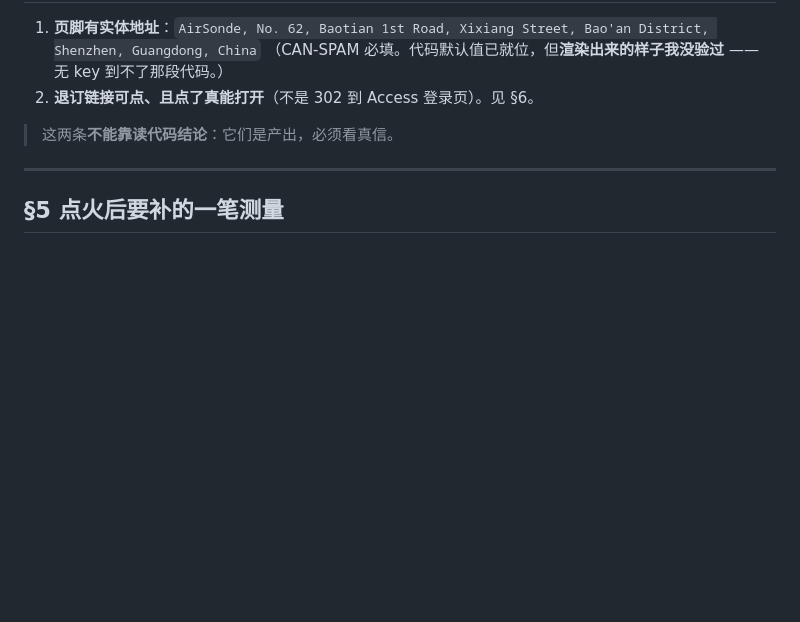
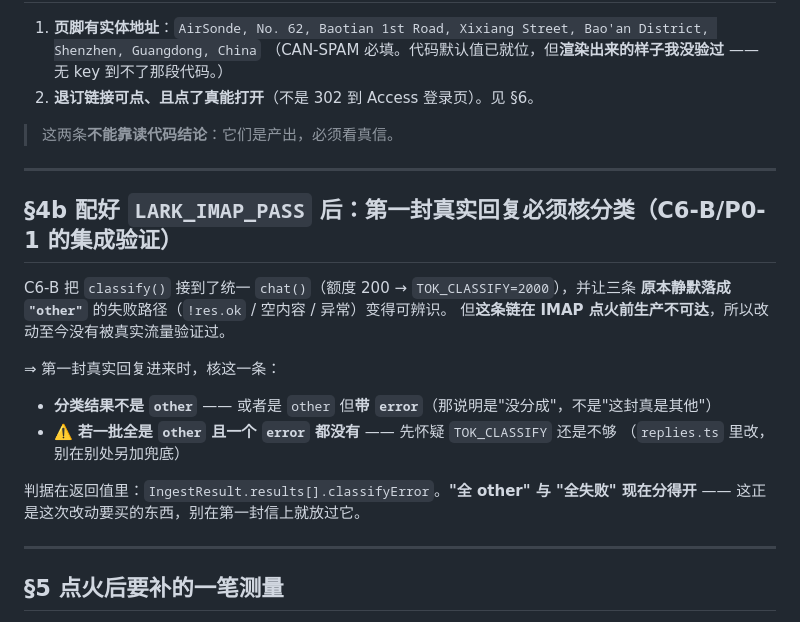
Before and after one commit to zq8345/AirSonde-CRM, a Markdown page: docs/点火runbook-2026-08-31.md, the part around the change. Rendered like a GitHub page; blank space fills up the shorter version.

Commit message:
docs(runbook): verify the first real reply's classification once IMAP is lit
C6-B/P0-1 changed classify() but the path is unreachable until
LARK_IMAP_PASS exists, so the change has never met real traffic. §4b says
what to check on the first reply: a category that is not "other", or an
"other" that carries an error -- and if a whole batch is "other" with no
error at all, suspect TOK_CLASSIFY before anything else.

Co-Authored-By: Claude Opus 5 <noreply@anthropic.com>

```diff
--- a/docs/点火runbook-2026-08-31.md
+++ b/docs/点火runbook-2026-08-31.md
@@ -119,6 +119,23 @@ npx wrangler d1 execute airsonde_crm --remote -y --command "INSERT OR IGNORE INT
 
 ---
 
+## §4b 配好 `LARK_IMAP_PASS` 后：第一封真实回复必须核分类（C6-B/P0-1 的集成验证）
+
+C6-B 把 `classify()` 接到了统一 `chat()`（额度 200 → `TOK_CLASSIFY=2000`），并让三条
+**原本静默落成 `"other"`** 的失败路径（`!res.ok` / 空内容 / 异常）变得可辨识。
+但**这条链在 IMAP 点火前生产不可达**，所以改动至今没有被真实流量验证过。
+
+⇒ 第一封真实回复进来时，核这一条：
+
+- **分类结果不是 `other`** —— 或者是 `other` 但**带 `error`**（那说明是"没分成"，不是"这封真是其他"）
+- ⚠️ **若一批全是 `other` 且一个 `error` 都没有** —— 先怀疑 `TOK_CLASSIFY` 还是不够
+  （`replies.ts` 里改，别在别处另加兜底）
+
+判据在返回值里：`IngestResult.results[].classifyError`。**"全 other" 与 "全失败" 现在分得开** ——
+这正是这次改动要买的东西，别在第一封信上就放过它。
+
+---
+
 ## §5 点火后要补的一笔测量
 
 `src/pool.ts` 的 `MEASURED_SEND_MS = 37000` 是 2026-07-16 用 **qwen3.7-max** 实测的中位数，
```
